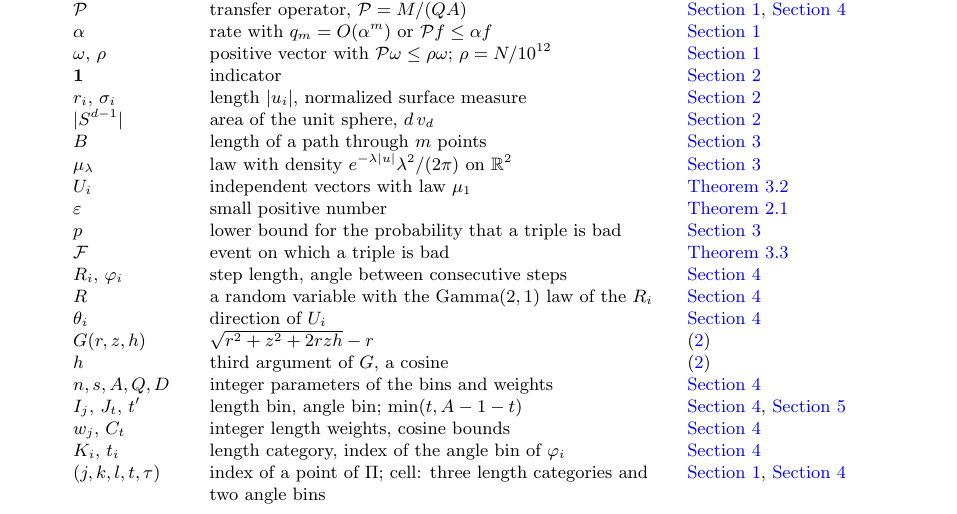
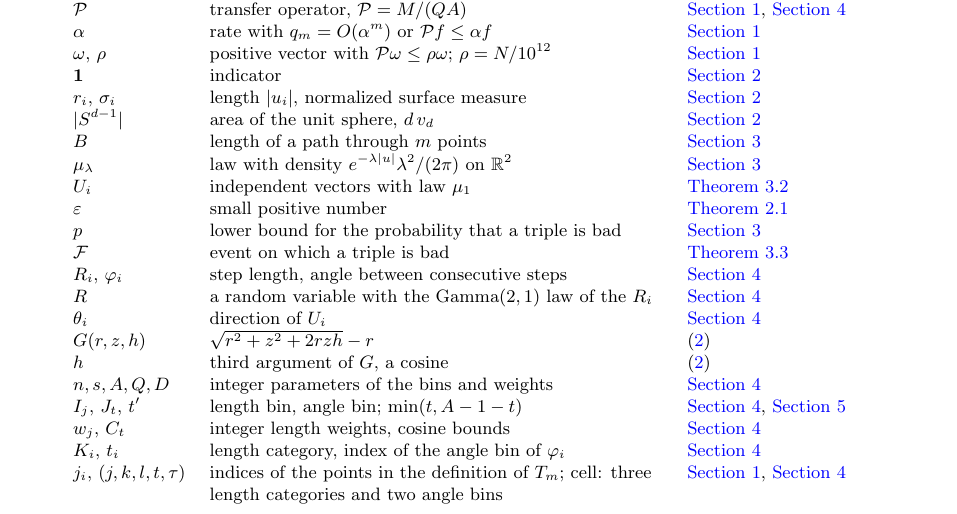
Before and after one commit to yspennstate/sparse-tsp-constant-lower-bound, a LaTeX paper (main.tex): part of page 9 of 11, cut so that both start at the same text. Compiled offline with pdfLaTeX.

Commit message:
Fix a row of the notation table

```diff
--- a/main.tex
+++ b/main.tex
@@ -484,7 +484,7 @@ $n,s,A,Q,D$ & integer parameters of the bins and weights & \Cref{sec:transfer}\\
 $I_j$, $J_t$, $t'$ & length bin, angle bin; $\min(t,A-1-t)$ & \Cref{sec:transfer}, \Cref{sec:computation}\\
 $w_j$, $C_t$ & integer length weights, cosine bounds & \Cref{sec:transfer}\\
 $K_i$, $t_i$ & length category, index of the angle bin of $\varphi_i$ & \Cref{sec:transfer}\\
-$(j,k,l,t,\tau)$ & index of a point of $\Pi$; cell: three length categories and two angle bins & \Cref{sec:intro}, \Cref{sec:transfer}\\
+$j_i$, $(j,k,l,t,\tau)$ & indices of the points in the definition of $T_m$; cell: three length categories and two angle bins & \Cref{sec:intro}, \Cref{sec:transfer}\\
 $z$ & middle length of a cell, scaled by $s$ & \Cref{sec:transfer}\\
 $X$, $Y$ & $D(j^2+z^2)+2jzC_t$ and $D(l^2+z^2)+2lzC_\tau$ & \Cref{sec:transfer}\\
 $\Lambda$ & $\sqrt D\,(j+l)$ & \Cref{sec:transfer}\\
```
Also changed, not shown: main.pdf.
